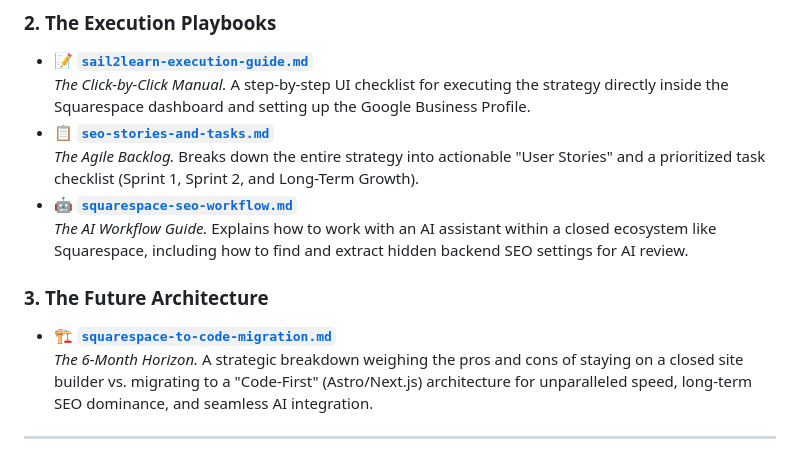
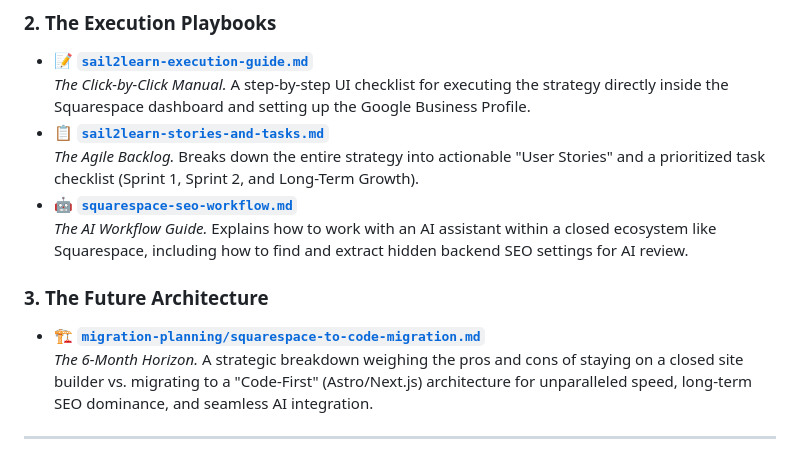
Before and after one commit to SnowOracle/sail2learn-seo, a Markdown page: README.md, the part around the change. Rendered like a GitHub page.

Commit message:
chore: reorganize files, rename backlog, move migration doc
Made-with: Cursor

```diff
--- a/README.md
+++ b/README.md
@@ -25,13 +25,13 @@ Whether you are executing the immediate SEO fixes or planning a long-term archit
 ### 2. The Execution Playbooks
 * 📝 **[`sail2learn-execution-guide.md`](./sail2learn-execution-guide.md)**
   *The Click-by-Click Manual.* A step-by-step UI checklist for executing the strategy directly inside the Squarespace dashboard and setting up the Google Business Profile.
-* 📋 **[`seo-stories-and-tasks.md`](./seo-stories-and-tasks.md)**
+* 📋 **[`sail2learn-stories-and-tasks.md`](./sail2learn-stories-and-tasks.md)**
   *The Agile Backlog.* Breaks down the entire strategy into actionable "User Stories" and a prioritized task checklist (Sprint 1, Sprint 2, and Long-Term Growth).
 * 🤖 **[`squarespace-seo-workflow.md`](./squarespace-seo-workflow.md)**
   *The AI Workflow Guide.* Explains how to work with an AI assistant within a closed ecosystem like Squarespace, including how to find and extract hidden backend SEO settings for AI review.
 
 ### 3. The Future Architecture
-* 🏗️ **[`squarespace-to-code-migration.md`](./squarespace-to-code-migration.md)**
+* 🏗️ **[`migration-planning/squarespace-to-code-migration.md`](./migration-planning/squarespace-to-code-migration.md)**
   *The 6-Month Horizon.* A strategic breakdown weighing the pros and cons of staying on a closed site builder vs. migrating to a "Code-First" (Astro/Next.js) architecture for unparalleled speed, long-term SEO dominance, and seamless AI integration.
 
 ---
```
Also changed, not shown: migration-planning/squarespace-to-code-migration.md (renamed from squarespace-to-code-migration.md), sail2learn-stories-and-tasks.md (renamed from seo-stories-and-tasks.md).
